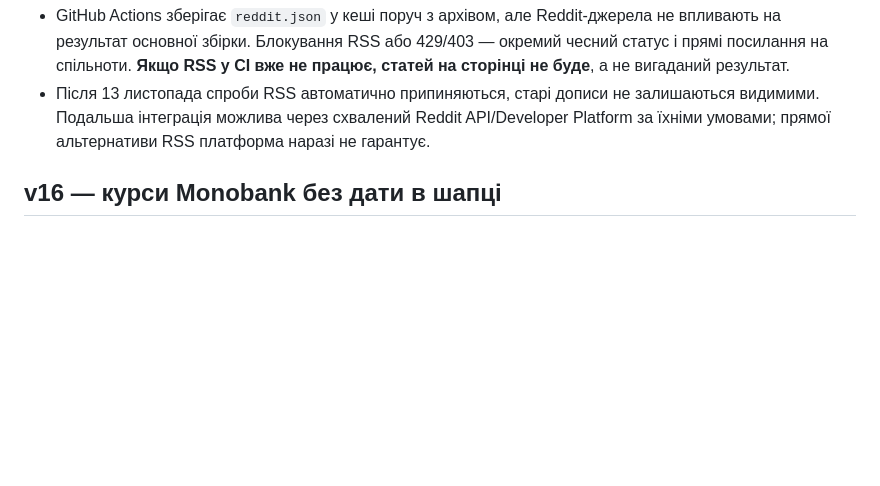
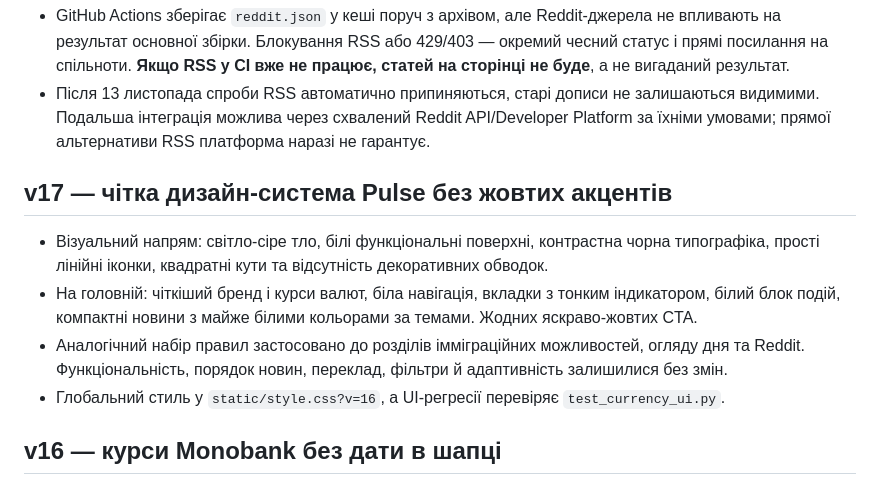
Before and after one commit to coldman2022/pulse-news, a Markdown page: README.md, the part around the change. GitHub-like rendering; blank space fills up the shorter version.

Commit message:
Document Pulse neutral utility visual redesign

```diff
--- a/README.md
+++ b/README.md
@@ -143,6 +143,13 @@ python3 -m http.server 8000 --directory _site
 - Після 13 листопада спроби RSS автоматично припиняються, старі дописи не залишаються видимими. Подальша інтеграція можлива через схвалений Reddit API/Developer Platform за їхніми умовами; прямої альтернативи RSS платформа наразі не гарантує.
 
 
+## v17 — чітка дизайн-система Pulse без жовтих акцентів
+
+- Візуальний напрям: світло-сіре тло, білі функціональні поверхні, контрастна чорна типографіка, прості лінійні іконки, квадратні кути та відсутність декоративних обводок.
+- На головній: чіткіший бренд і курси валют, біла навігація, вкладки з тонким індикатором, білий блок подій, компактні новини з майже білими кольорами за темами. Жодних яскраво-жовтих CTA.
+- Аналогічний набір правил застосовано до розділів імміграційних можливостей, огляду дня та Reddit. Функціональність, порядок новин, переклад, фільтри й адаптивність залишилися без змін.
+- Глобальний стиль у `static/style.css?v=16`, а UI-регресії перевіряє `test_currency_ui.py`.
+
 ## v16 — курси Monobank без дати в шапці
 
 - **1 PLN → UAH** — крос-курс Monobank; **1 USD → UAH** — курс продажу Monobank замість довідкових курсів НБУ. Джерело: `https://api.monobank.ua/bank/currency`, без токена.
```
